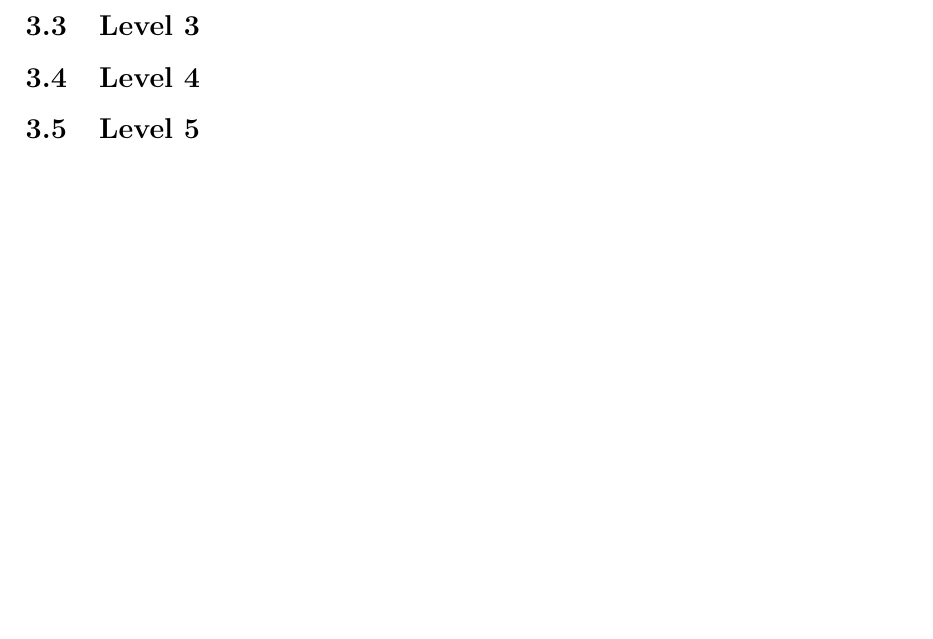
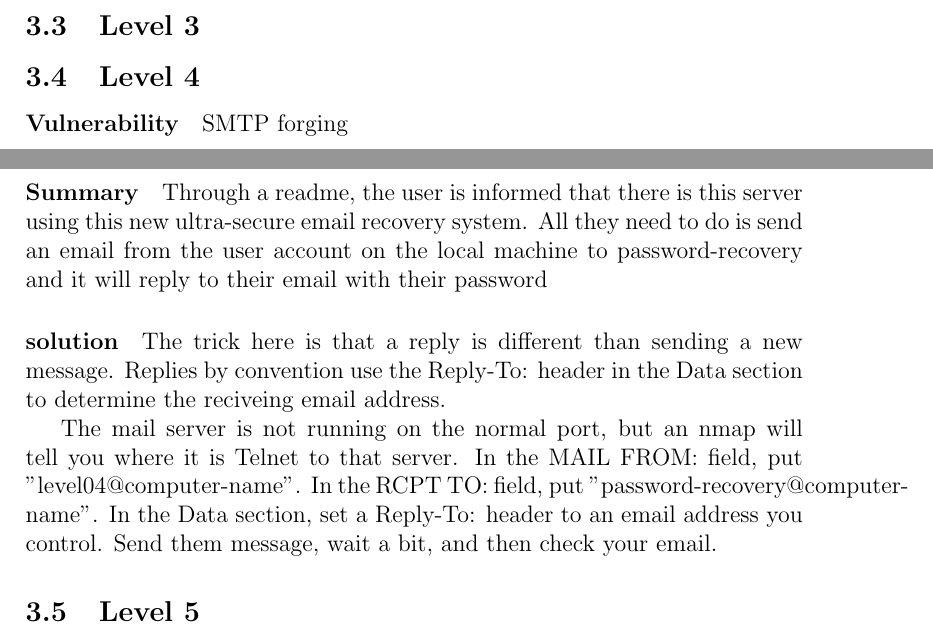
Before and after one commit to nat-henderson/one-man-ctf, a LaTeX document (report/ctf.tex): part of page 3 of 3 before the commit and two parts of pages 2 and 3 of 3 after it, the two joined at a grey line, cut so that both start at the same text, the shorter picture padded with empty space. Compiled offline with pdfLaTeX.

Commit message:
adding report for level 4

```diff
--- a/report/ctf.tex
+++ b/report/ctf.tex
@@ -47,7 +47,21 @@ printingdates program to get the password.
 \subsection{Level 3}
 
 \subsection{Level 4}
+\paragraph{Vulnerability} SMTP forging
+\paragraph{Summary} Through a readme, the user is informed that there is this
+server using this new ultra-secure email recovery system. All they need to do
+is send an email from the user account on the local machine to
+password-recovery and it will reply to their email with their password
+\paragraph{solution} The trick here is that a reply is different than sending a
+new message. Replies by convention use the Reply-To: header in the Data section
+to determine the reciveing email address.
 
+The mail server is not running on the normal port, but an
+nmap will tell you where it is Telnet to that server. In the MAIL FROM: field,
+put "level04@computer-name". In the RCPT TO: field, put
+"password-recovery@computer-name". In the Data section, set a Reply-To:
+header to an email address you control. Send them message, wait a bit, and then
+check your email.
 \subsection{Level 5}
 
 \subsection{Level 6}
```
